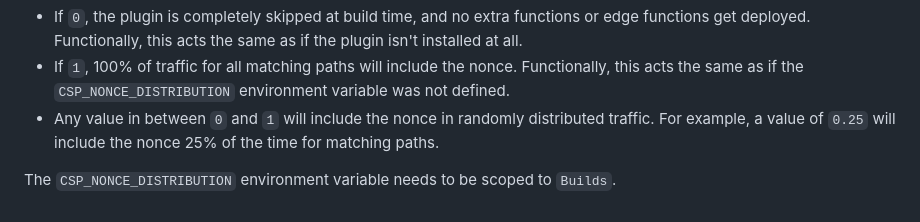
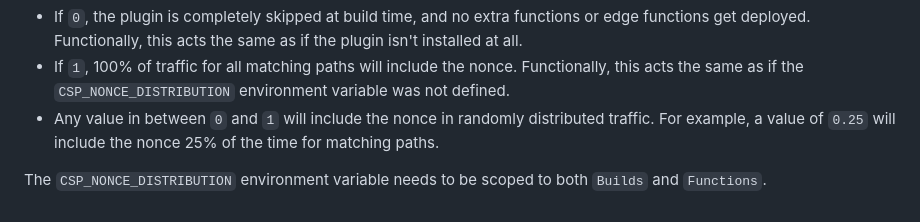
Before and after one commit to netlify/plugin-csp-nonce, a Markdown page: README.md, the part around the change. GitHub-like rendering.

Commit message:
fix: correct scope in readme

```diff
--- a/README.md
+++ b/README.md
@@ -103,4 +103,4 @@ You can ramp up or ramp down the inclusion of the headers this plugin enforces b
 - If `1`, 100% of traffic for all matching paths will include the nonce. Functionally, this acts the same as if the `CSP_NONCE_DISTRIBUTION` environment variable was not defined.
 - Any value in between `0` and `1` will include the nonce in randomly distributed traffic. For example, a value of `0.25` will include the nonce 25% of the time for matching paths.
 
-The `CSP_NONCE_DISTRIBUTION` environment variable needs to be scoped to `Builds`.
+The `CSP_NONCE_DISTRIBUTION` environment variable needs to be scoped to both `Builds` and `Functions`.
```
